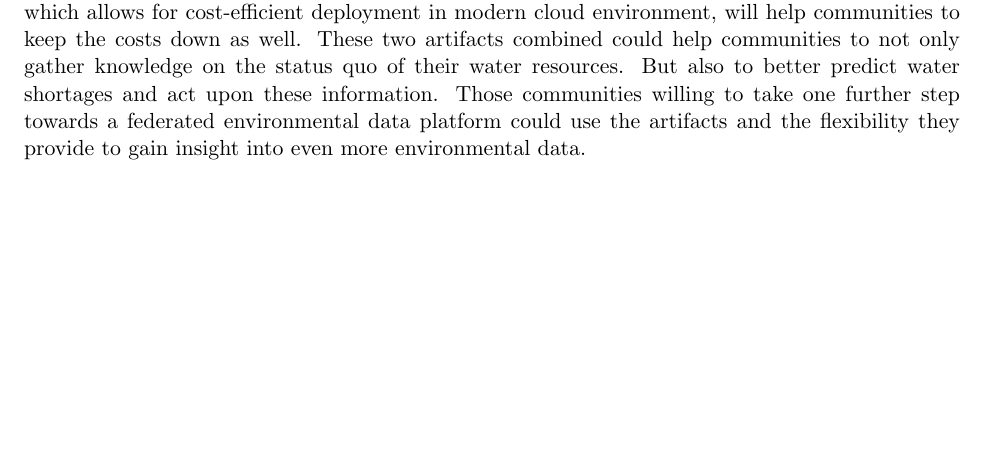
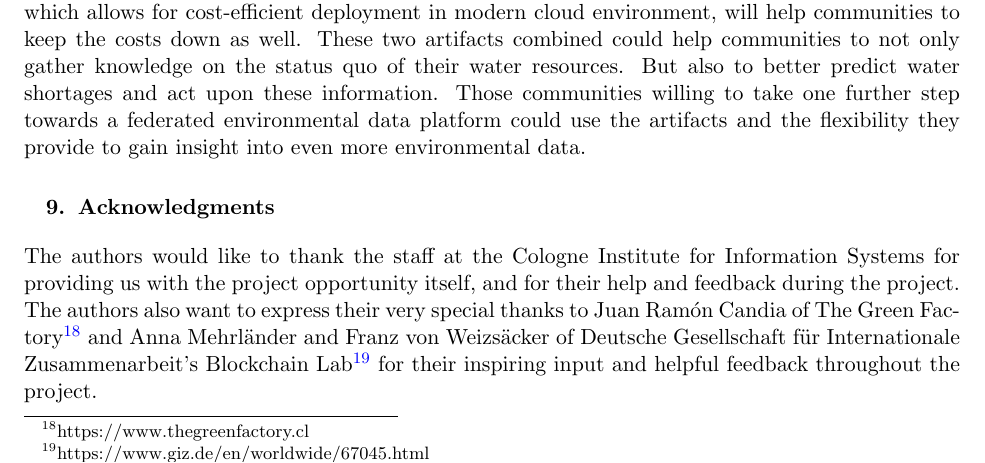
Before and after one commit to mengels3/proteus-platform, a LaTeX paper (doc/paper/Paper.tex): part of page 15 of 16 before the commit and part of page 15 of 17 after it, cut so that both start at the same text, the shorter picture padded with empty space. Compiled offline with pdfLaTeX.

Commit message:
added acknowledgments :)

```diff
--- a/doc/paper/Paper.tex
+++ b/doc/paper/Paper.tex
@@ -344,6 +344,11 @@ In this work we developed two artifacts that aim at helping communities in droug
 
 The software artifact is an easy-to-use system for visualization and real-time predictions that is solely based on open-source technology. This and the pre-configuration of software container images, which allows for cost-efficient deployment in modern cloud environment, will help communities to keep the costs down as well. These two artifacts combined could help communities to not only gather knowledge on the status quo of their water resources. But also to better predict water shortages and act upon these information. Those communities willing to take one further step towards a federated environmental data platform could use the artifacts and the flexibility they provide to gain insight into even more environmental data.
 
+
+\section{Acknowledgments}
+The authors would like to thank the staff at the Cologne Institute for Information Systems for providing us with the project opportunity itself, and for their help and feedback during the project. The authors also want to express their very special thanks to Juan Ramón Candia of The Green Factory\footnote{https://www.thegreenfactory.cl} and Anna Mehrl\"ander and Franz von Weizs\"acker of Deutsche Gesellschaft für Internationale Zusammenarbeit's Blockchain Lab\footnote{https://www.giz.de/en/worldwide/67045.html} for their inspiring input and helpful feedback throughout the project.
+
+
 %\section*{References}
 \bibliographystyle{apacite}
 \bibliography{literature.bib}
```
